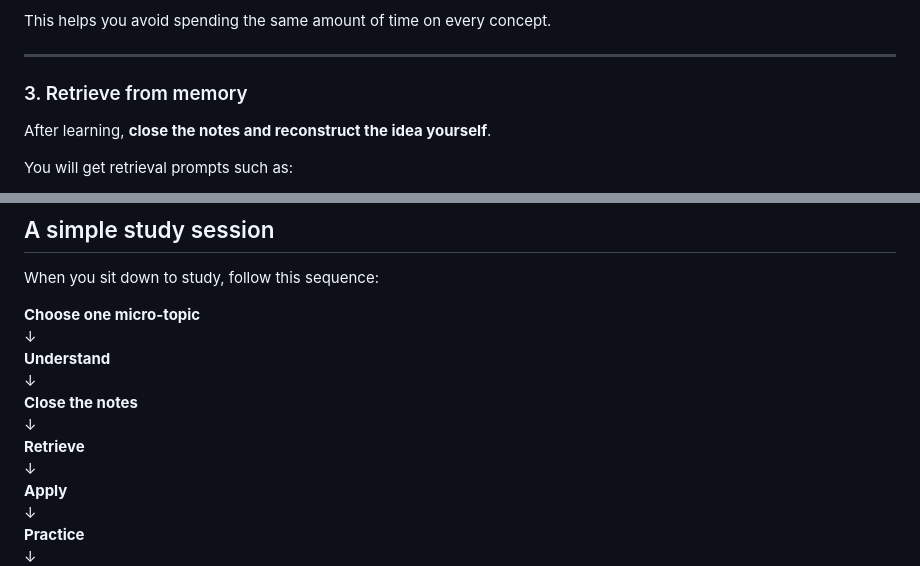
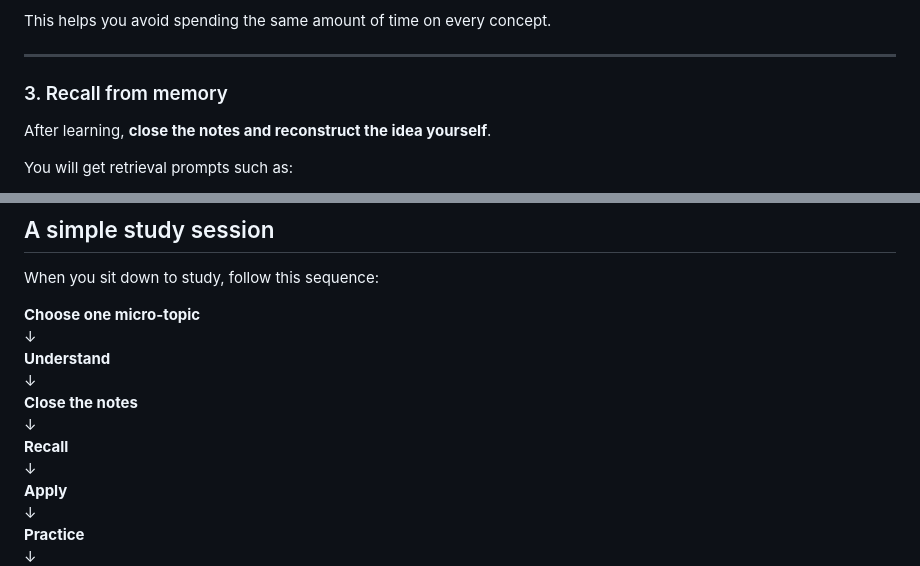
Before and after one commit to ankitvrsharma/NET-Psychology, a Markdown page: README.md, 2 parts joined by grey strips. GitHub-like rendering.

```diff
--- a/README.md
+++ b/README.md
@@ -44,7 +44,7 @@ This helps you avoid spending the same amount of time on every concept.
 
 ---
 
-### 3. Retrieve from memory
+### 3. Recall from memory
 
 After learning, **close the notes and reconstruct the idea yourself**.
 
@@ -165,7 +165,7 @@ When you sit down to study, follow this sequence:
 ↓
 **Close the notes**
 ↓
-**Retrieve**
+**Recall**
 ↓
 **Apply**
 ↓
```
Also changed, not shown: other parts of README.md (+7 -7 lines).
